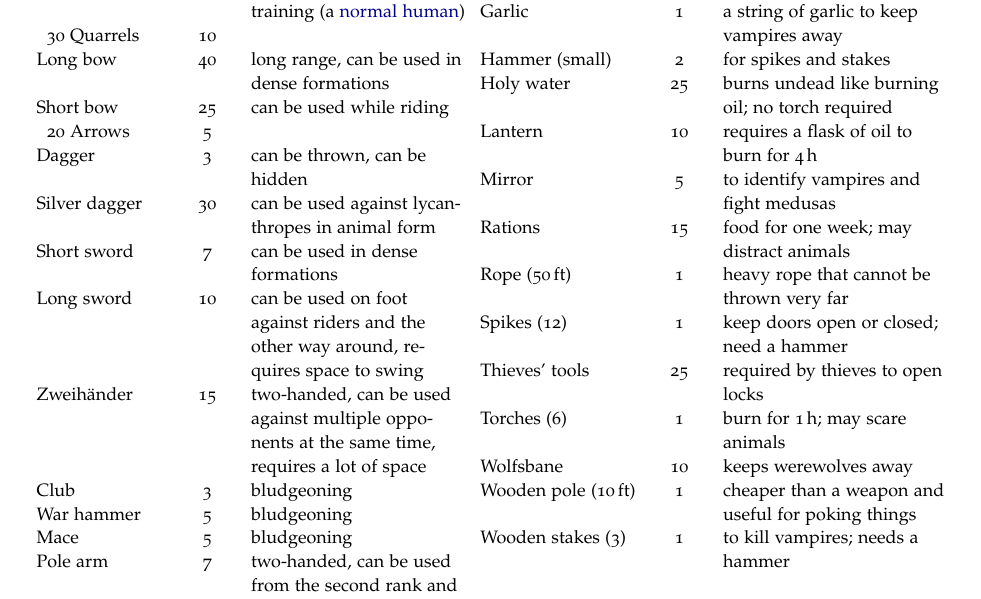
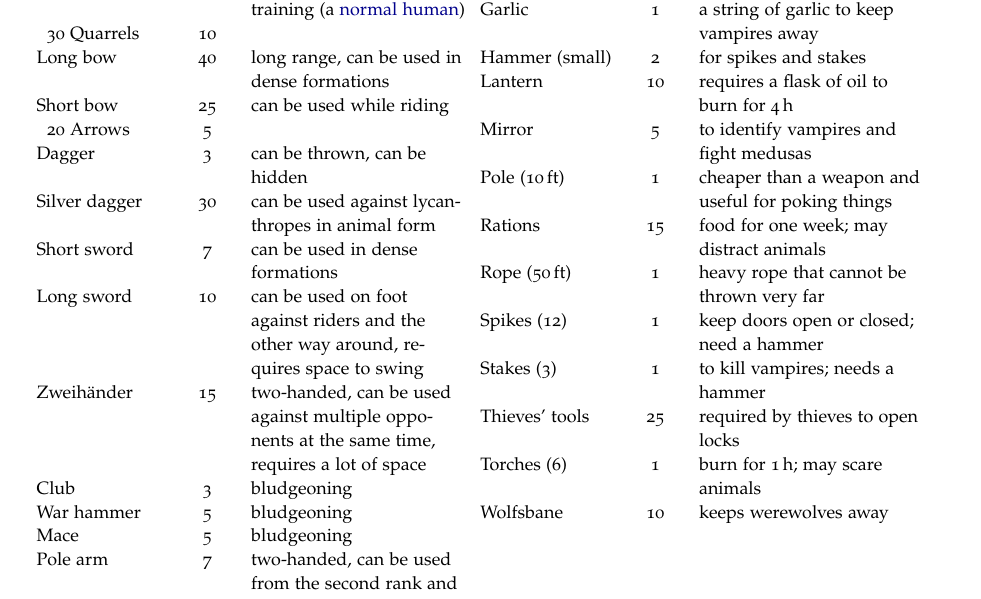
Before and after one commit to kensanata/halberdsnhelmets, a LaTeX book (Halberds-and-Helmets.ltx): part of page 7 of 20, cut so that both start at the same text. Compiled offline with pdfLaTeX.

Commit message:
Removed "wooden" prefix from items; removed holy water

```diff
--- a/Halberds-and-Helmets.ltx
+++ b/Halberds-and-Helmets.ltx
@@ -720,17 +720,16 @@ Bag (large) & 2 & to carry more treasure \\
 Flask of oil  & 2 & burns for two rounds doing 1d8 damage when lit using a torch; may scare animals \\
 Garlic & 1 & a string of garlic to keep vampires away \\
 Hammer (small) & 2 & for spikes and stakes \\
-Holy water & 25 & burns undead like burning oil; no torch required \\
 Lantern & 10 & requires a flask of oil to burn for \unit[4]{h} \\
 Mirror & 5 & to identify vampires and fight medusas \\
+Pole (\unit[10]{ft}) & 1 & cheaper than a weapon and useful for poking things  \\
 Rations & 15 & food for one week; may distract animals \\
 Rope (\unit[50]{ft}) & 1 & heavy rope that cannot be thrown very far \\
 Spikes (12) & 1 & keep doors open or closed; need a hammer \\
+Stakes (3) & 1 & to kill vampires; needs a hammer \\
 Thieves' tools & 25 & required by thieves to open locks \\
 Torches (6) & 1 & burn for \unit[1]{h}; may scare animals \\
 Wolfsbane & 10 & keeps werewolves away \\
-Wooden pole (\unit[10]{ft}) & 1 & cheaper than a weapon and useful for poking things  \\
-Wooden stakes (3) & 1 & to kill vampires; needs a hammer \\
 \end{tabular}
 \end{minipage}
 \end{fullwidth}
```
